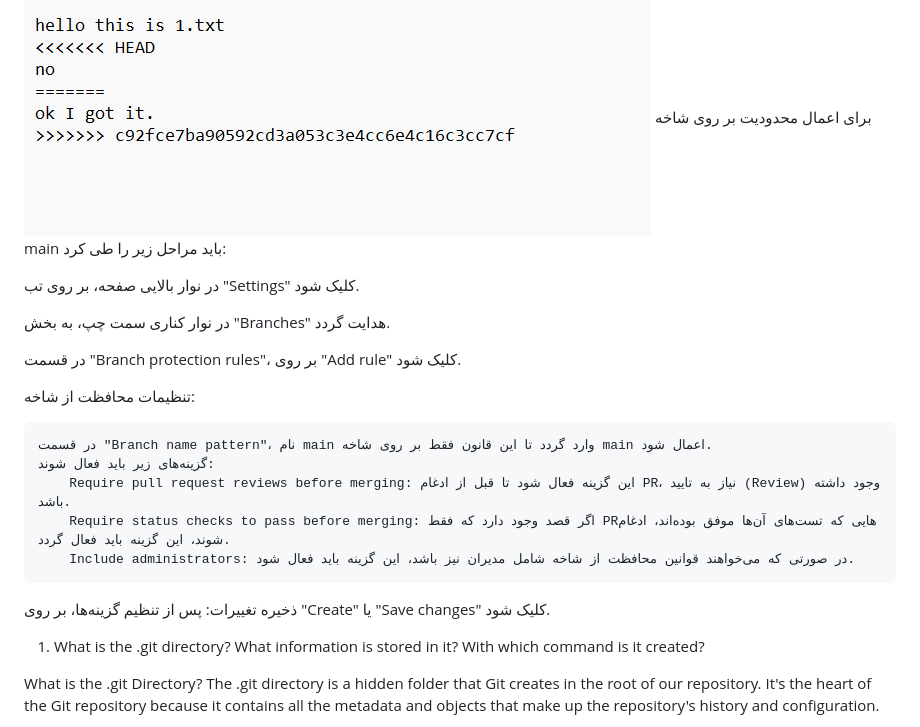
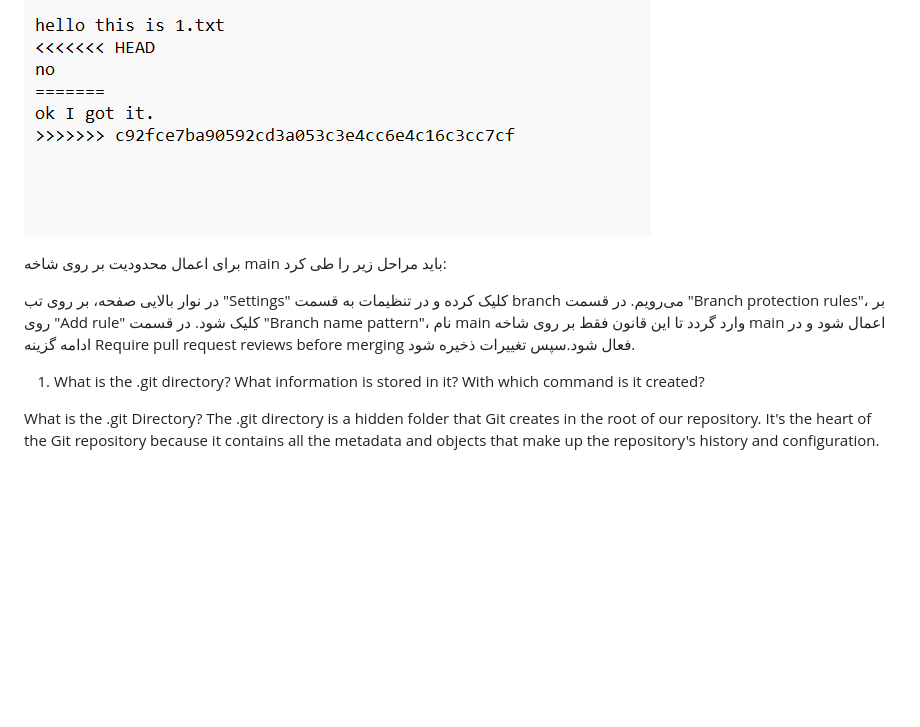
Before and after one commit to mousavi2003/firstLab, a Markdown page: README.md, the part around the change. Rendered like a GitHub page; blank space fills up the shorter version.

Commit message:
protect of main

```diff
--- a/README.md
+++ b/README.md
@@ -37,23 +37,11 @@ firstlab
 ![image](./images/image14.png)
 ![image](./images/image15.png)
 ![image](./images/image16.png)
+
+
 برای اعمال محدودیت بر روی شاخه main باید مراحل زیر را طی کرد:
 
-در نوار بالایی صفحه، بر روی تب "Settings" کلیک شود.
-
-در نوار کناری سمت چپ، به بخش "Branches" هدایت گردد.
-
-در قسمت "Branch protection rules"، بر روی "Add rule" کلیک شود.
-
-تنظیمات محافظت از شاخه:
-
-    در قسمت "Branch name pattern"، نام main وارد گردد تا این قانون فقط بر روی شاخه main اعمال شود.
-    گزینه‌های زیر باید فعال شوند:
-        Require pull request reviews before merging: این گزینه فعال شود تا قبل از ادغام PR، نیاز به تایید (Review) وجود داشته باشد.
-        Require status checks to pass before merging: اگر قصد وجود دارد که فقط PRهایی که تست‌های آن‌ها موفق بوده‌اند، ادغام شوند، این گزینه باید فعال گردد.
-        Include administrators: در صورتی که می‌خواهند قوانین محافظت از شاخه شامل مدیران نیز باشد، این گزینه باید فعال شود.
-
-ذخیره تغییرات: پس از تنظیم گزینه‌ها، بر روی "Create" یا "Save changes" کلیک شود.
+در نوار بالایی صفحه، بر روی تب "Settings" کلیک کرده و در تنظیمات به قسمت branch می‌رویم. در قسمت "Branch protection rules"، بر روی "Add rule" کلیک شود. در قسمت "Branch name pattern"، نام main وارد گردد تا این قانون فقط بر روی شاخه main اعمال شود و در ادامه گزینه Require pull request reviews before merging فعال شود.سپس تغییرات ذخیره شود.
 
 
 1. What is the .git directory? What information is stored in it? With which command is it created?
```
